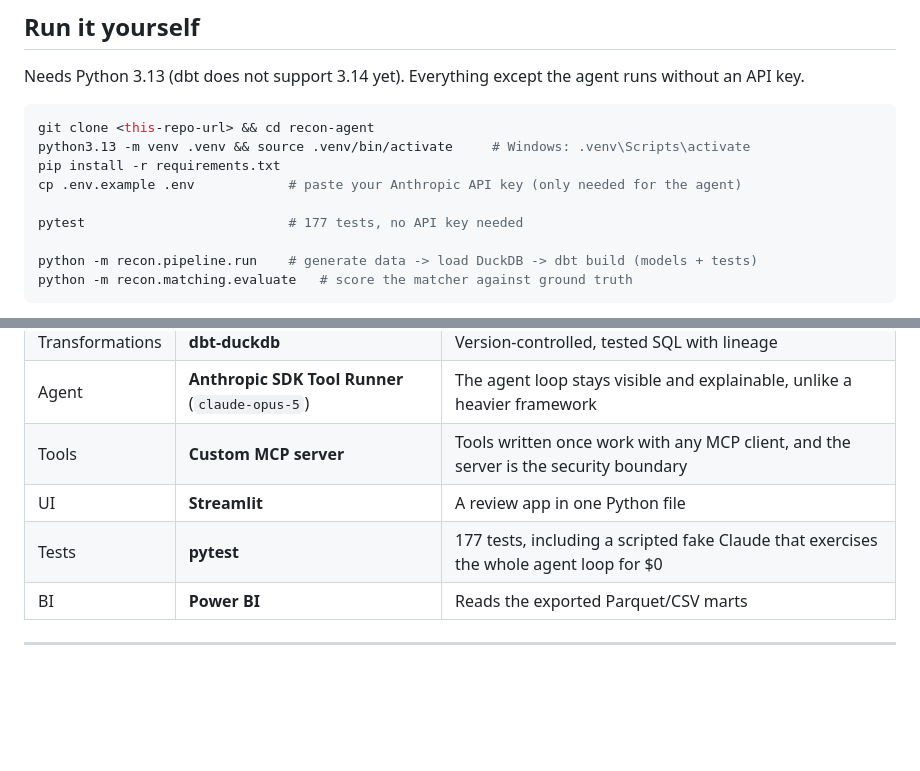
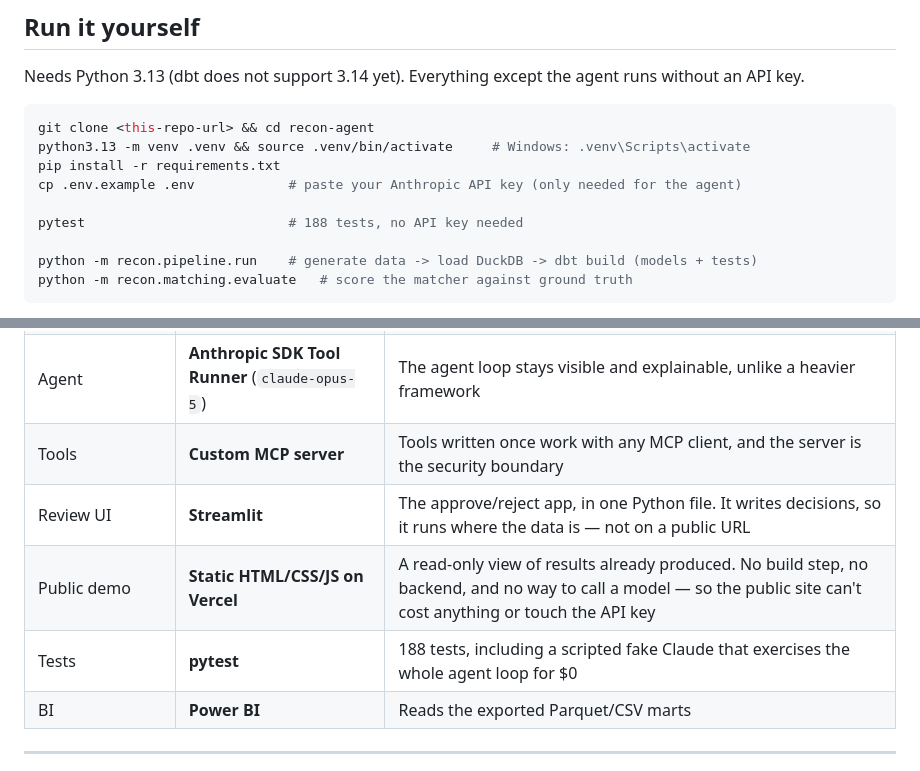
Before and after one commit to rivaasoni/recon-agent, a Markdown page: README.md, 2 parts joined by grey strips. Drawn GitHub-style; blank space fills up the shorter version.

Commit message:
docs: distinguish the Streamlit review app from the public Vercel demo

```diff
--- a/README.md
+++ b/README.md
@@ -218,7 +218,7 @@ python3.13 -m venv .venv && source .venv/bin/activate     # Windows: .venv\Scrip
 pip install -r requirements.txt
 cp .env.example .env            # paste your Anthropic API key (only needed for the agent)
 
-pytest                          # 177 tests, no API key needed
+pytest                          # 188 tests, no API key needed
 
 python -m recon.pipeline.run    # generate data -> load DuckDB -> dbt build (models + tests)
 python -m recon.matching.evaluate   # score the matcher against ground truth
@@ -246,8 +246,9 @@ python -m recon.pipeline.refresh_analytics    # rebuild metrics + export for Pow
 | Transformations | **dbt-duckdb** | Version-controlled, tested SQL with lineage |
 | Agent | **Anthropic SDK Tool Runner** (`claude-opus-5`) | The agent loop stays visible and explainable, unlike a heavier framework |
 | Tools | **Custom MCP server** | Tools written once work with any MCP client, and the server is the security boundary |
-| UI | **Streamlit** | A review app in one Python file |
-| Tests | **pytest** | 177 tests, including a scripted fake Claude that exercises the whole agent loop for $0 |
+| Review UI | **Streamlit** | The approve/reject app, in one Python file. It writes decisions, so it runs where the data is — not on a public URL |
+| Public demo | **Static HTML/CSS/JS on Vercel** | A read-only view of results already produced. No build step, no backend, and no way to call a model — so the public site can't cost anything or touch the API key |
+| Tests | **pytest** | 188 tests, including a scripted fake Claude that exercises the whole agent loop for $0 |
 | BI | **Power BI** | Reads the exported Parquet/CSV marts |
 
 ---
```
Also changed, not shown: CLAUDE.md (+3 -2 lines), docs/architecture.md (+2 -1 lines).
